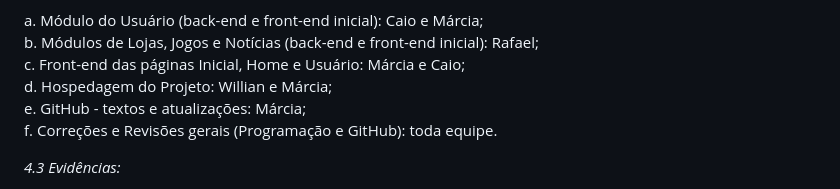
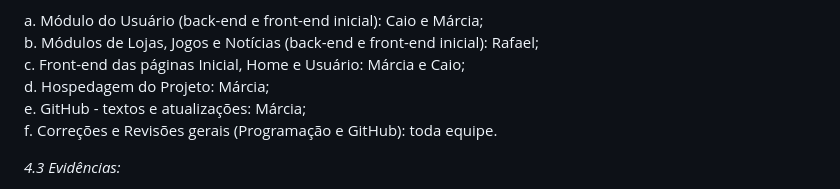
Before and after one commit to BrenoMarques30/pmv-ads-2024-1-e2-proj-int-t6-infogames, a Markdown page: docs/03-Metodologia.md, the part around the change. Rendered like a GitHub page.

```diff
--- a/docs/03-Metodologia.md
+++ b/docs/03-Metodologia.md
@@ -314,7 +314,7 @@ As tarefas, nessa etapa, foram assim distribuídas:
 a. Módulo do Usuário (back-end e front-end inicial): Caio e Márcia; <br />
 b. Módulos de Lojas, Jogos e Notícias (back-end e front-end inicial): Rafael; <br />
 c. Front-end das páginas Inicial, Home e Usuário: Márcia e Caio; <br />
-d. Hospedagem do Projeto: Willian e Márcia; <br />
+d. Hospedagem do Projeto: Márcia; <br />
 e. GitHub - textos e atualizações: Márcia; <br />
 f. Correções e Revisões gerais (Programação e GitHub): toda equipe.
 
```
